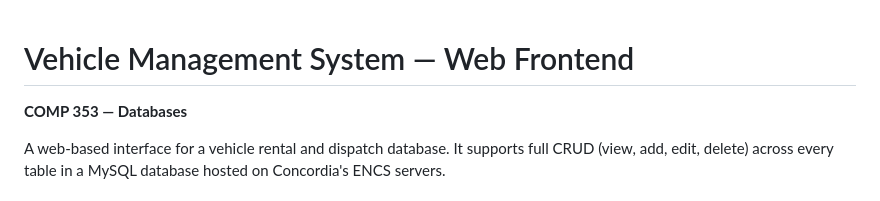
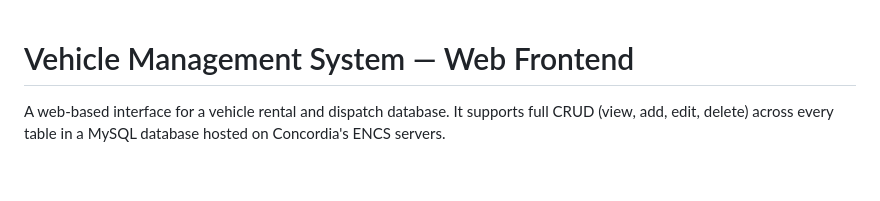
Before and after one commit to Owen353/Vehicle-Management-System, a Markdown page: README.md, the part around the change. Rendered like a GitHub page; blank space fills up the shorter version.

Commit message:
Update README to remove course details
Removed course information from the README.

```diff
--- a/README.md
+++ b/README.md
@@ -1,6 +1,5 @@
 # Vehicle Management System — Web Frontend
 
-**COMP 353 — Databases**
 
 A web-based interface for a vehicle rental and dispatch database. It supports full CRUD (view, add, edit, delete) across every table in a MySQL database hosted on Concordia's ENCS servers.
 
```
